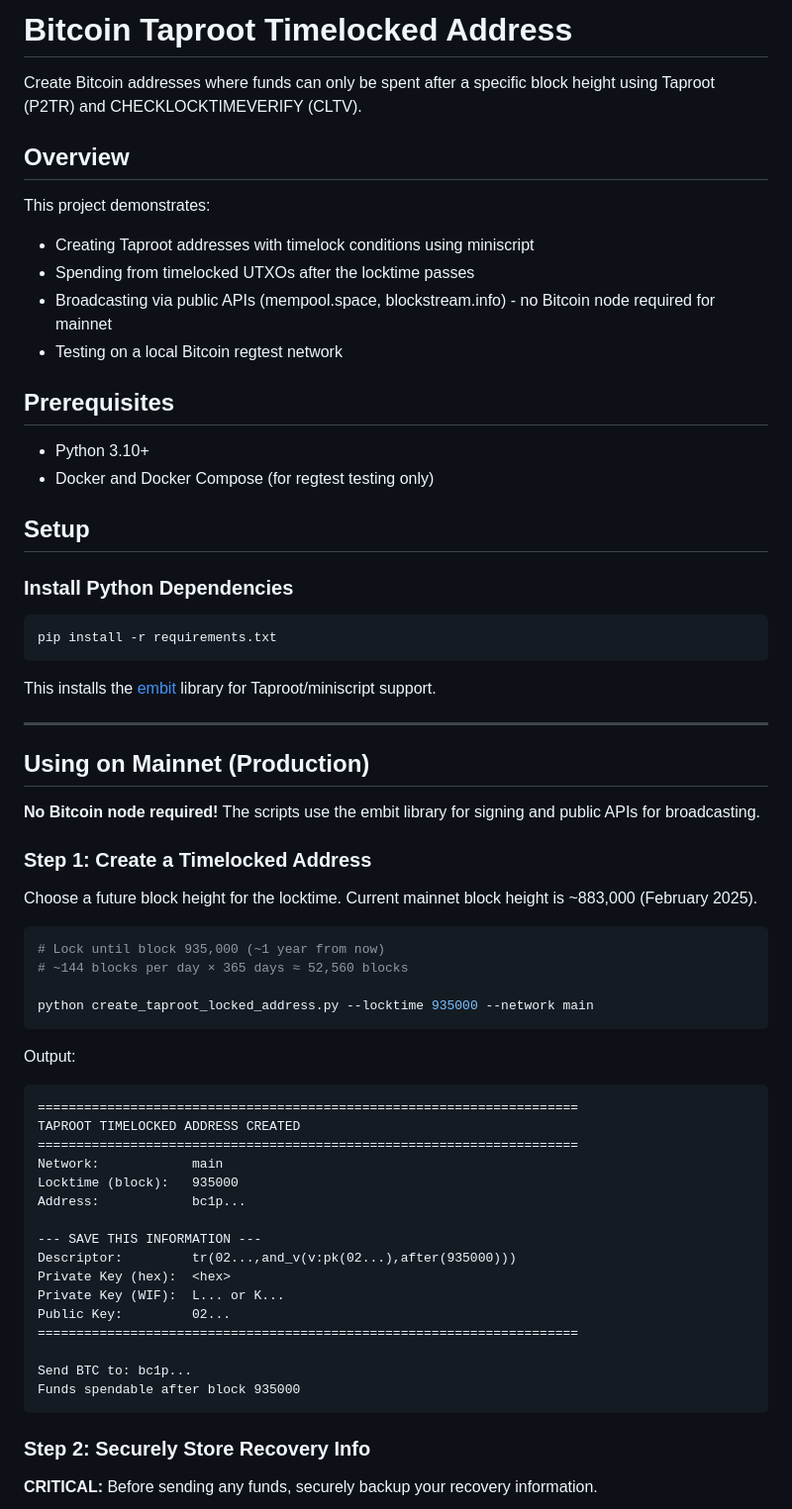
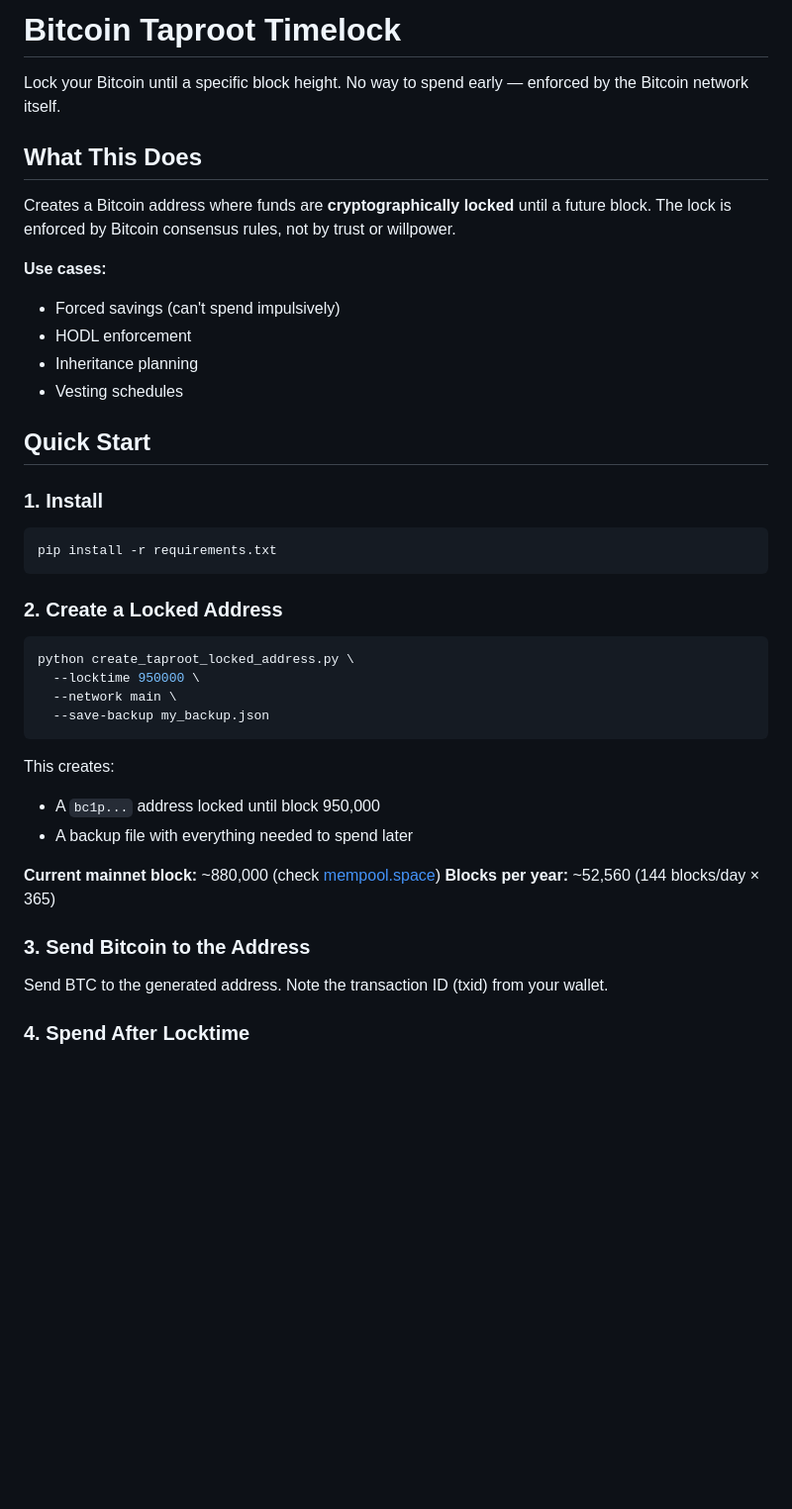
Before and after one commit to Grommash9/python_lock_btc, a Markdown page: README.md, the part around one of its changes. Shown at 99% size. Rendered like a GitHub page; blank space fills up the shorter version.

````diff
--- a/README.md
+++ b/README.md
@@ -1,68 +1,44 @@
-# Bitcoin Taproot Timelocked Address
+# Bitcoin Taproot Timelock
 
-Create Bitcoin addresses where funds can only be spent after a specific block height using Taproot (P2TR) and CHECKLOCKTIMEVERIFY (CLTV).
+Lock your Bitcoin until a specific block height. No way to spend early — enforced by the Bitcoin network itself.
 
-## Overview
+## What This Does
 
-This project demonstrates:
-- Creating Taproot addresses with timelock conditions using miniscript
-- Spending from timelocked UTXOs after the locktime passes
-- Broadcasting via public APIs (mempool.space, blockstream.info) - no Bitcoin node required for mainnet
-- Testing on a local Bitcoin regtest network
+Creates a Bitcoin address where funds are **cryptographically locked** until a future block. The lock is enforced by Bitcoin consensus rules, not by trust or willpower.
 
-## Prerequisites
+**Use cases:**
+- Forced savings (can't spend impulsively)
+- HODL enforcement
+- Inheritance planning
+- Vesting schedules
 
-- Python 3.10+
-- Docker and Docker Compose (for regtest testing only)
+## Quick Start
 
-## Setup
-
-### Install Python Dependencies
+### 1. Install
 
 ```bash
 pip install -r requirements.txt
 ```
 
-This installs the [embit](https://github.com/diybitcoinhardware/embit) library for Taproot/miniscript support.
-
----
-
-## Using on Mainnet (Production)
-
-**No Bitcoin node required!** The scripts use the embit library for signing and public APIs for broadcasting.
-
-### Step 1: Create a Timelocked Address
-
-Choose a future block height for the locktime. Current mainnet block height is ~883,000 (February 2025).
+### 2. Create a Locked Address
 
 ```bash
-# Lock until block 935,000 (~1 year from now)
-# ~144 blocks per day × 365 days ≈ 52,560 blocks
-
-python create_taproot_locked_address.py --locktime 935000 --network main
+python create_taproot_locked_address.py \
+  --locktime 950000 \
+  --network main \
+  --save-backup my_backup.json
 ```
 
-Output:
-```
-======================================================================
-TAPROOT TIMELOCKED ADDRESS CREATED
-======================================================================
-Network:            main
-Locktime (block):   935000
-Address:            bc1p...
+This creates:
+- A `bc1p...` address locked until block 950,000
+- A backup file with everything needed to spend later
 
---- SAVE THIS INFORMATION ---
-Descriptor:         tr(02...,and_v(v:pk(02...),after(935000)))
-Private Key (hex):  <hex>
-Private Key (WIF):  L... or K...
-Public Key:         02...
-======================================================================
+**Current mainnet block:** ~880,000 (check [mempool.space](https://mempool.space))
+**Blocks per year:** ~52,560 (144 blocks/day × 365)
 
-Send BTC to: bc1p...
-Funds spendable after block 935000
-```
+### 3. Send Bitcoin to the Address
 
-### Step 2: Securely Store Recovery Info
+Send BTC to the generated address. Note the transaction ID (txid) from your wallet.
 
-**CRITICAL:** Before sending any funds, securely backup your recovery information.
+### 4. Spend After Locktime
 
````
Also changed, not shown: other parts of README.md (+210 -360 lines).
